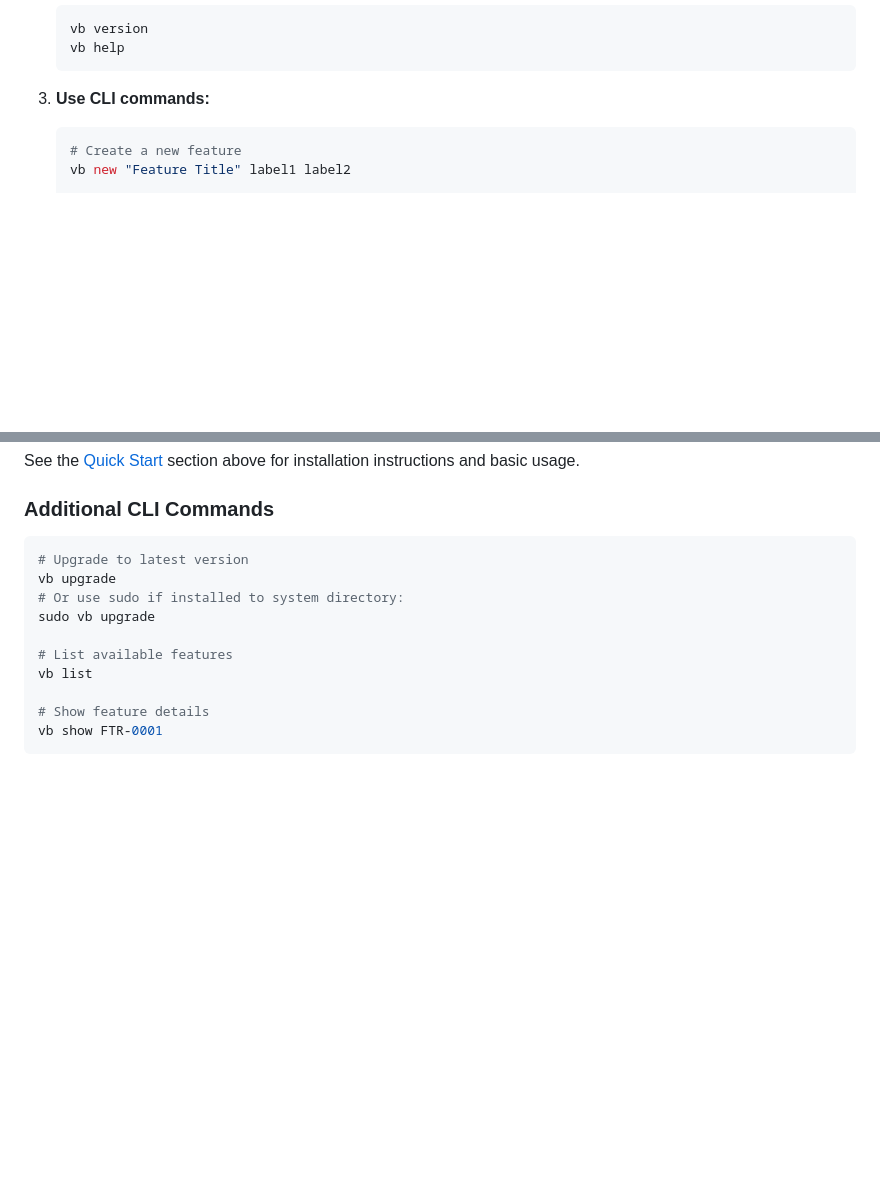
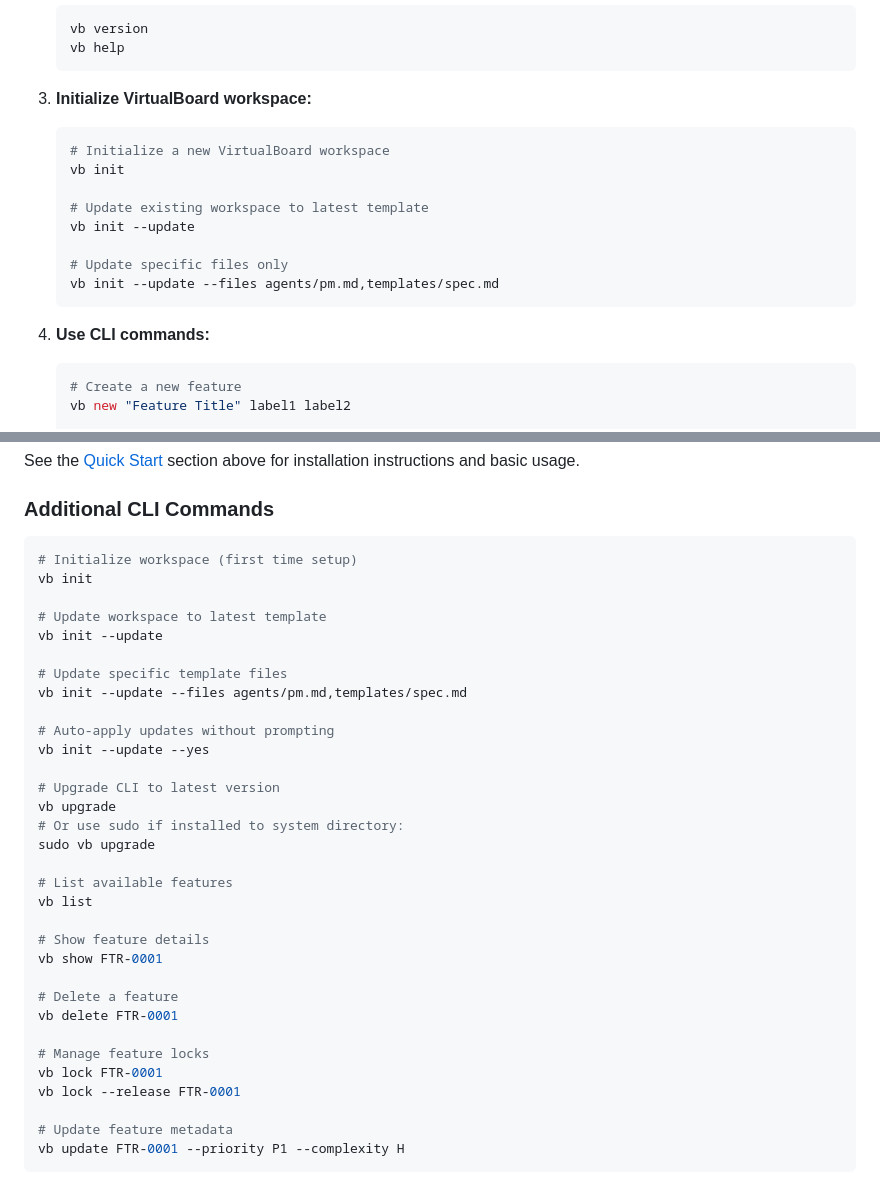
Before and after one commit to virtualboard/template-base, a Markdown page: README.md, 2 parts joined by grey strips. Drawn GitHub-style; blank space fills up the shorter version.

Commit message:
docs: add vb init and additional CLI commands documentation
- Add vb init command documentation to CLAUDE.md and README.md
- Document vb init --update for workspace template updates
- Add selective file updates with --files flag
- Expand Additional CLI Commands section with delete, lock, update
- Add Quick Reference section for workspace setup and updates

````diff
--- a/README.md
+++ b/README.md
@@ -95,7 +95,19 @@ The system is built entirely with bash scripts, eliminating the need for Node.js
    vb help
    ```
 
-3. **Use CLI commands:**
+3. **Initialize VirtualBoard workspace:**
+   ```bash
+   # Initialize a new VirtualBoard workspace
+   vb init
+
+   # Update existing workspace to latest template
+   vb init --update
+
+   # Update specific files only
+   vb init --update --files agents/pm.md,templates/spec.md
+   ```
+
+4. **Use CLI commands:**
    ```bash
    # Create a new feature
    vb new "Feature Title" label1 label2
@@ -362,7 +374,19 @@ See the [Quick Start](#quick-start) section above for installation instructions
 ### Additional CLI Commands
 
 ```bash
-# Upgrade to latest version
+# Initialize workspace (first time setup)
+vb init
+
+# Update workspace to latest template
+vb init --update
+
+# Update specific template files
+vb init --update --files agents/pm.md,templates/spec.md
+
+# Auto-apply updates without prompting
+vb init --update --yes
+
+# Upgrade CLI to latest version
 vb upgrade
 # Or use sudo if installed to system directory:
 sudo vb upgrade
@@ -372,4 +396,14 @@ vb list
 
 # Show feature details
 vb show FTR-0001
+
+# Delete a feature
+vb delete FTR-0001
+
+# Manage feature locks
+vb lock FTR-0001
+vb lock --release FTR-0001
+
+# Update feature metadata
+vb update FTR-0001 --priority P1 --complexity H
 ```
````
Also changed, not shown: CLAUDE.md (+24 -0 lines).
